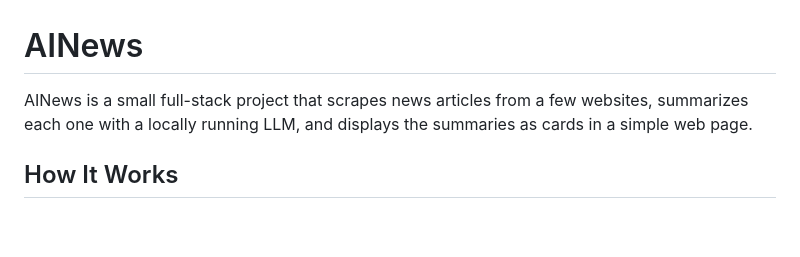
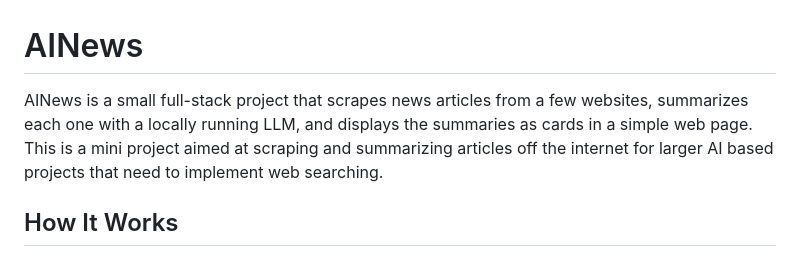
Before and after one commit to cmckee318/AINews, a Markdown page: README.md, the part around the change. Drawn GitHub-style; blank space fills up the shorter version.

Commit message:
Enhance README with additional project details
Expanded project description to clarify purpose and scope.

```diff
--- a/README.md
+++ b/README.md
@@ -1,6 +1,6 @@
 # AINews
 
-AINews is a small full-stack project that scrapes news articles from a few websites, summarizes each one with a locally running LLM, and displays the summaries as cards in a simple web page.
+AINews is a small full-stack project that scrapes news articles from a few websites, summarizes each one with a locally running LLM, and displays the summaries as cards in a simple web page. This is a mini project aimed at scraping and summarizing articles off the internet for larger AI based projects that need to implement web searching.
 
 ## How It Works
 
```
